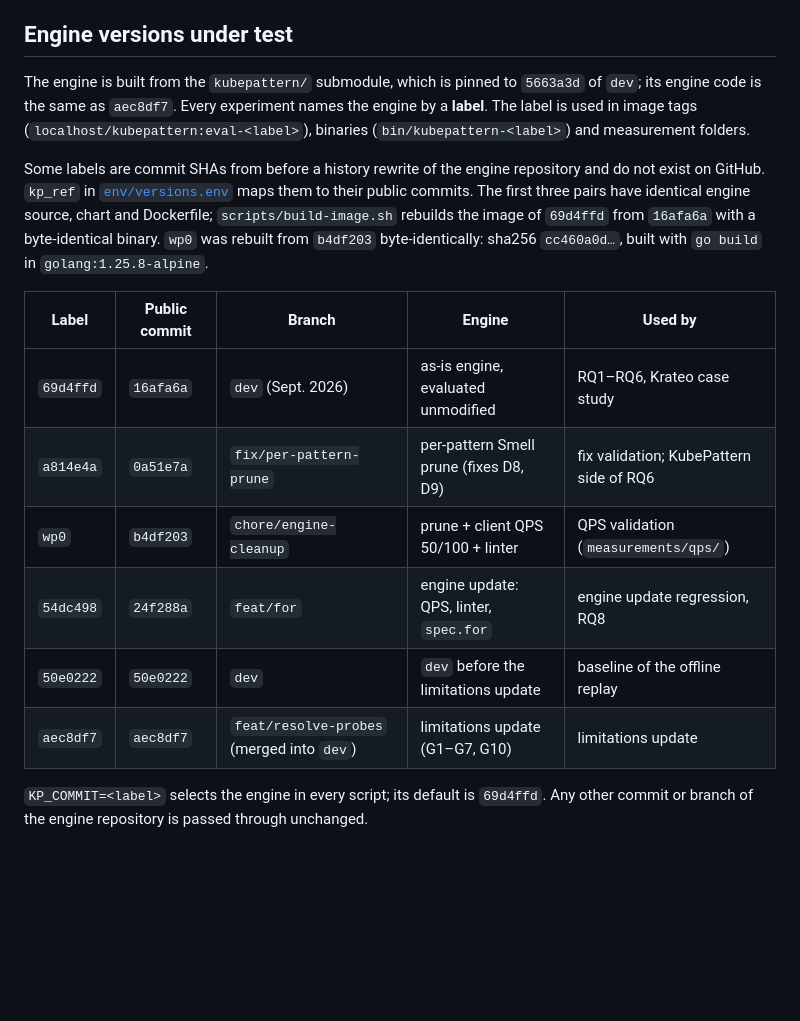
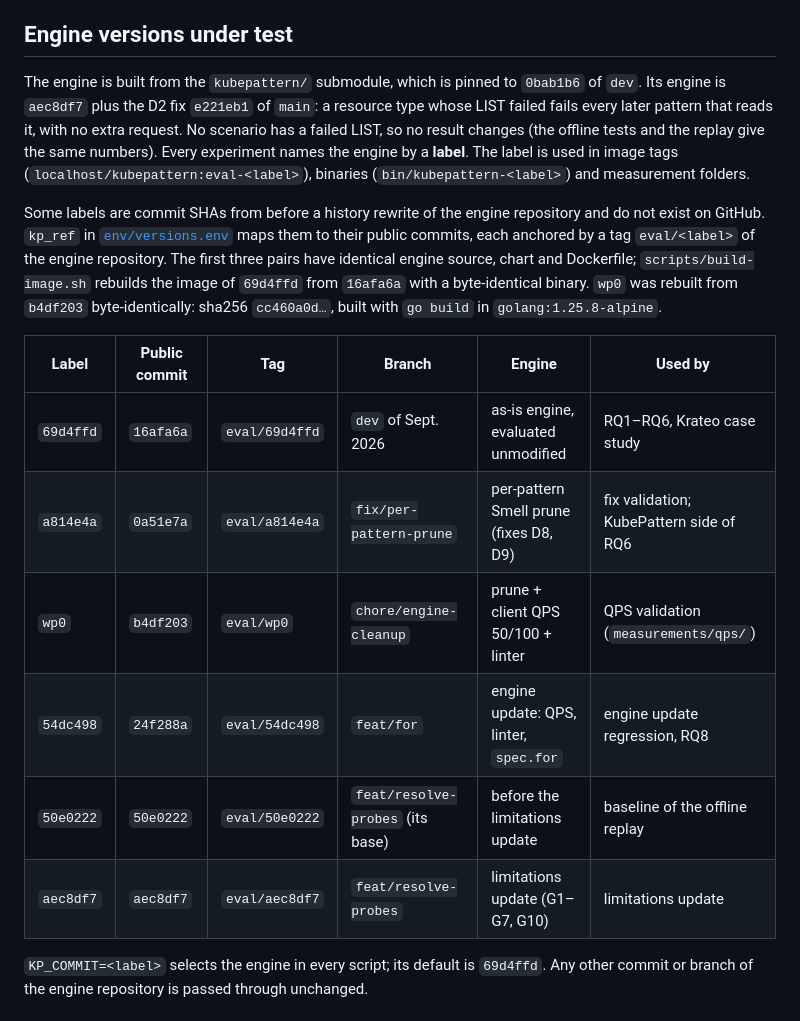
Before and after one commit to kubepattern/kubepattern-replication-2026, a Markdown page: README.md, the part around the change. GitHub-like rendering; blank space fills up the shorter version.

Commit message:
Pin the engine to the cleaned dev branch
The engine repository rebuilt dev on top of main: the engine of the
limitations update (aec8df7) plus the D2 fix of main (e221eb1), with the
tests and the DSL reference. The submodule moves to 0bab1b6. On the offline
replay this engine gives the recorded results (RQ2 46 Smells, 43/52/10; v2
50 Smells, 10/10 probes resolved; Krateo 29/39 and 30/40).

The engine commits rebuilt by the scripts are now anchored by the tags
eval/<label> of the engine repository, listed in the README.

```diff
--- a/README.md
+++ b/README.md
@@ -66,18 +66,18 @@ RESULTS.md      results of every experiment
 Every script resolves paths from its own location, so the scripts can be run from anywhere. The examples below assume the repository root as working directory.
 
 ## Engine versions under test
-The engine is built from the `kubepattern/` submodule, which is pinned to `5663a3d` of `dev`; its engine code is the same as `aec8df7`. Every experiment names the engine by a **label**. The label is used in image tags (`localhost/kubepattern:eval-<label>`), binaries (`bin/kubepattern-<label>`) and measurement folders.
+The engine is built from the `kubepattern/` submodule, which is pinned to `0bab1b6` of `dev`. Its engine is `aec8df7` plus the D2 fix `e221eb1` of `main`: a resource type whose LIST failed fails every later pattern that reads it, with no extra request. No scenario has a failed LIST, so no result changes (the offline tests and the replay give the same numbers). Every experiment names the engine by a **label**. The label is used in image tags (`localhost/kubepattern:eval-<label>`), binaries (`bin/kubepattern-<label>`) and measurement folders.
 
-Some labels are commit SHAs from before a history rewrite of the engine repository and do not exist on GitHub. `kp_ref` in [`env/versions.env`](env/versions.env) maps them to their public commits. The first three pairs have identical engine source, chart and Dockerfile; `scripts/build-image.sh` rebuilds the image of `69d4ffd` from `16afa6a` with a byte-identical binary. `wp0` was rebuilt from `b4df203` byte-identically: sha256 `cc460a0d…`, built with `go build` in `golang:1.25.8-alpine`.
+Some labels are commit SHAs from before a history rewrite of the engine repository and do not exist on GitHub. `kp_ref` in [`env/versions.env`](env/versions.env) maps them to their public commits, each anchored by a tag `eval/<label>` of the engine repository. The first three pairs have identical engine source, chart and Dockerfile; `scripts/build-image.sh` rebuilds the image of `69d4ffd` from `16afa6a` with a byte-identical binary. `wp0` was rebuilt from `b4df203` byte-identically: sha256 `cc460a0d…`, built with `go build` in `golang:1.25.8-alpine`.
 
-| Label | Public commit | Branch | Engine | Used by |
-|---|---|---|---|---|
-| `69d4ffd` | `16afa6a` | `dev` (Sept. 2026) | as-is engine, evaluated unmodified | RQ1–RQ6, Krateo case study |
-| `a814e4a` | `0a51e7a` | `fix/per-pattern-prune` | per-pattern Smell prune (fixes D8, D9) | fix validation; KubePattern side of RQ6 |
-| `wp0` | `b4df203` | `chore/engine-cleanup` | prune + client QPS 50/100 + linter | QPS validation (`measurements/qps/`) |
-| `54dc498` | `24f288a` | `feat/for` | engine update: QPS, linter, `spec.for` | engine update regression, RQ8 |
-| `50e0222` | `50e0222` | `dev` | `dev` before the limitations update | baseline of the offline replay |
-| `aec8df7` | `aec8df7` | `feat/resolve-probes` (merged into `dev`) | limitations update (G1–G7, G10) | limitations update |
+| Label | Public commit | Tag | Branch | Engine | Used by |
+|---|---|---|---|---|---|
+| `69d4ffd` | `16afa6a` | `eval/69d4ffd` | `dev` of Sept. 2026 | as-is engine, evaluated unmodified | RQ1–RQ6, Krateo case study |
+| `a814e4a` | `0a51e7a` | `eval/a814e4a` | `fix/per-pattern-prune` | per-pattern Smell prune (fixes D8, D9) | fix validation; KubePattern side of RQ6 |
+| `wp0` | `b4df203` | `eval/wp0` | `chore/engine-cleanup` | prune + client QPS 50/100 + linter | QPS validation (`measurements/qps/`) |
+| `54dc498` | `24f288a` | `eval/54dc498` | `feat/for` | engine update: QPS, linter, `spec.for` | engine update regression, RQ8 |
+| `50e0222` | `50e0222` | `eval/50e0222` | `feat/resolve-probes` (its base) | before the limitations update | baseline of the offline replay |
+| `aec8df7` | `aec8df7` | `eval/aec8df7` | `feat/resolve-probes` | limitations update (G1–G7, G10) | limitations update |
 
 `KP_COMMIT=<label>` selects the engine in every script; its default is `69d4ffd`. Any other commit or branch of the engine repository is passed through unchanged.
 
```
